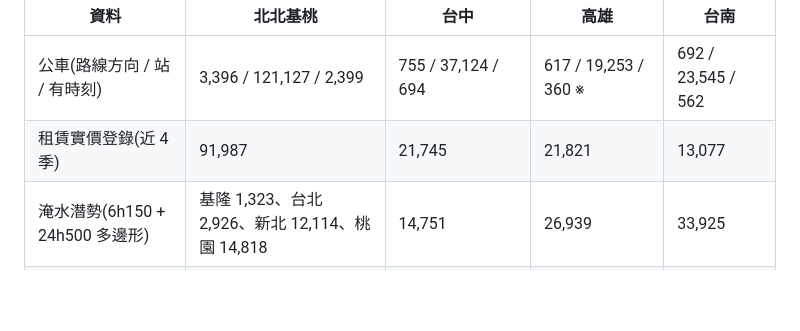
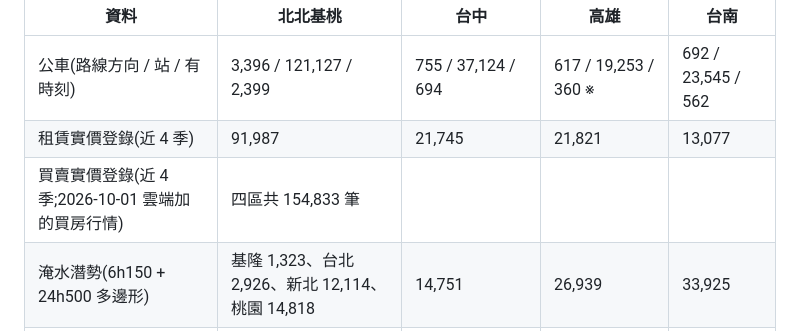
Before and after one commit to m124578n/rentmap, a Markdown page: docs/design/2026-09-30-open-a-region.md, the part around the change. GitHub-like rendering; blank space fills up the shorter version.

```diff
--- a/docs/design/2026-09-30-open-a-region.md
+++ b/docs/design/2026-09-30-open-a-region.md
@@ -43,6 +43,7 @@
 |---|---|---|---|---|
 | 公車(路線方向 / 站 / 有時刻) | 3,396 / 121,127 / 2,399 | 755 / 37,124 / 694 | 617 / 19,253 / 360 ※ | 692 / 23,545 / 562 |
 | 租賃實價登錄(近 4 季) | 91,987 | 21,745 | 21,821 | 13,077 |
+| 買賣實價登錄(近 4 季;2026-10-01 雲端加的買房行情) | 四區共 154,833 筆 | | | |
 | 淹水潛勢(6h150 + 24h500 多邊形) | 基隆 1,323、台北 2,926、新北 12,114、桃園 14,818 | 14,751 | 26,939 | 33,925 |
 | YouBike 站 | 4,123(基隆沒有) | 1,834 | 1,512 | 784 |
 | 捷運站間時間 | 已有 | 綠線 17 段 | 紅線 22、橘線 13、輕軌 | 沒有捷運 |
```
Also changed, not shown: docs/design/deploy-runbook.md (+10 -1 lines).
